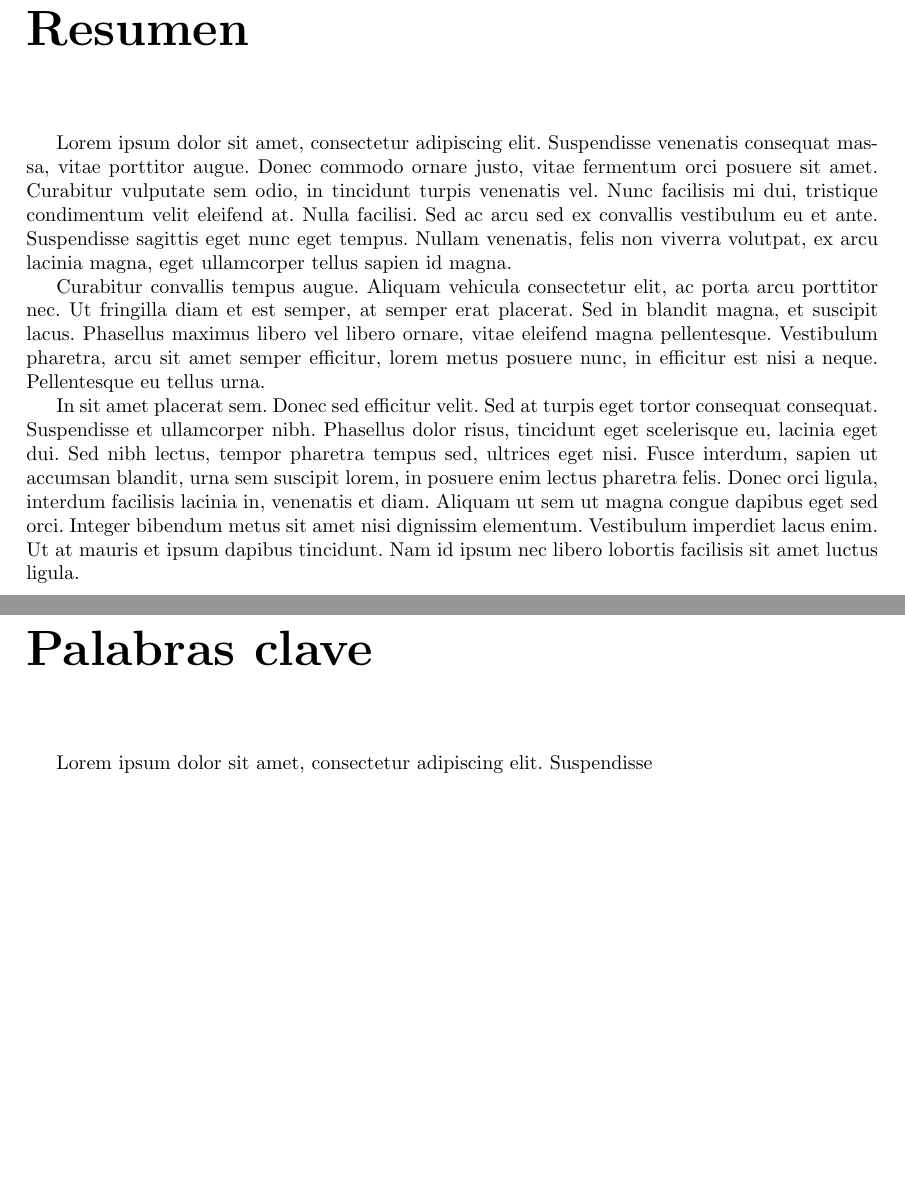
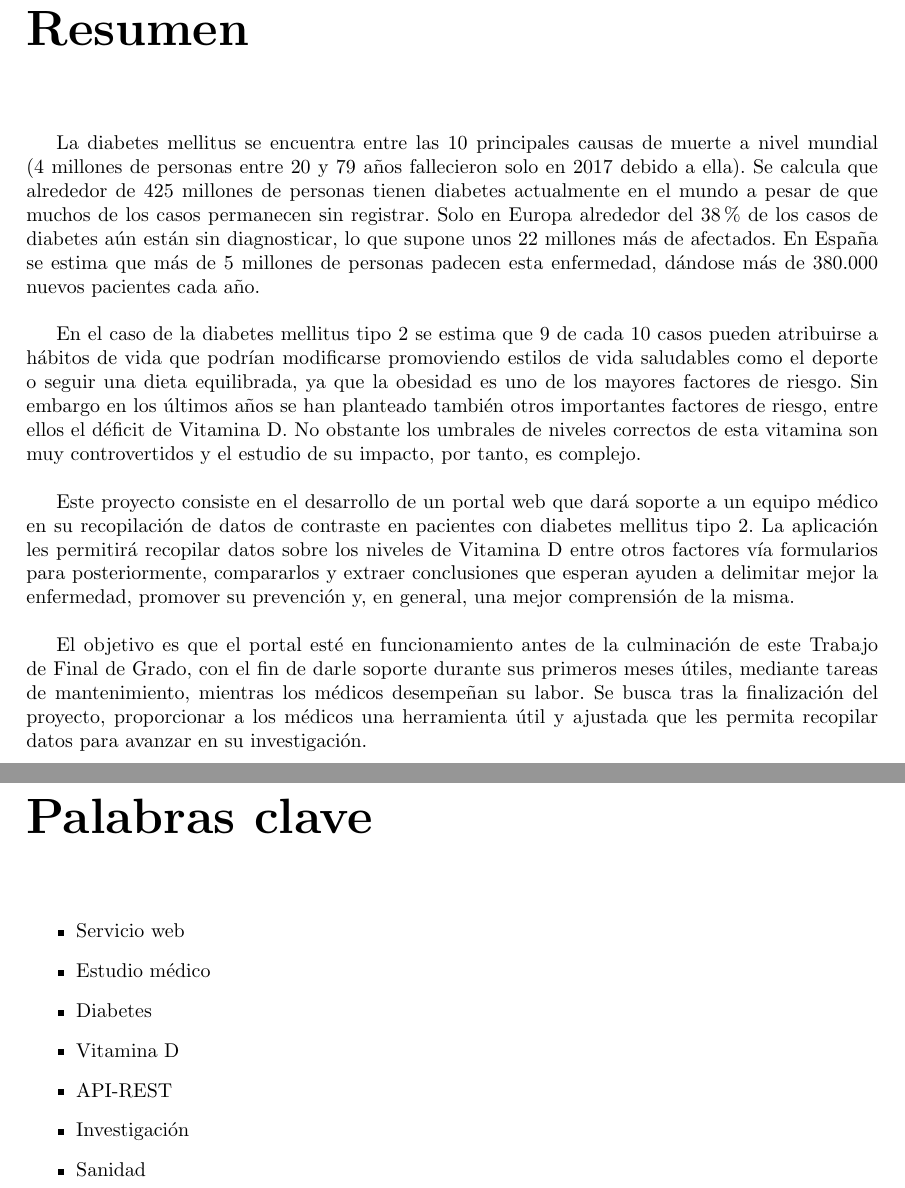
Before and after one commit to myscel/tfg-estudio-medico-memoria, a LaTeX thesis (memoria/main.tex, which reads memoria/chapters/palabrasclave/palabrasclave.tex, memoria/chapters/resumen/resumen.tex): two parts of pages 5 and 6 of 11, joined at a grey line, cut so that both start at the same text, the shorter picture padded with empty space. Compiled offline with pdfLaTeX.

Commit message:
resumen y plaabras clave hechos

```diff
--- a/memoria/chapters/palabrasclave/palabrasclave.tex
+++ b/memoria/chapters/palabrasclave/palabrasclave.tex
@@ -1,4 +1,12 @@
 \chapter*{Palabras clave}
 \addcontentsline{toc}{chapter}{Palabras clave}
 
-Lorem ipsum dolor sit amet, consectetur adipiscing elit. Suspendisse
+\begin{itemize}
+    \item Servicio web
+    \item Estudio médico
+    \item Diabetes
+    \item Vitamina D
+    \item API-REST
+    \item Investigación
+    \item Sanidad
+\end{itemize}
--- a/memoria/chapters/resumen/resumen.tex
+++ b/memoria/chapters/resumen/resumen.tex
@@ -1,8 +1,10 @@
 \chapter*{Resumen}
 \addcontentsline{toc}{chapter}{Resumen}
 
-   Lorem ipsum dolor sit amet, consectetur adipiscing elit. Suspendisse venenatis consequat massa, vitae porttitor augue. Donec commodo ornare justo, vitae fermentum orci posuere sit amet. Curabitur vulputate sem odio, in tincidunt turpis venenatis vel. Nunc facilisis mi dui, tristique condimentum velit eleifend at. Nulla facilisi. Sed ac arcu sed ex convallis vestibulum eu et ante. Suspendisse sagittis eget nunc eget tempus. Nullam venenatis, felis non viverra volutpat, ex arcu lacinia magna, eget ullamcorper tellus sapien id magna.
+   La diabetes mellitus se encuentra entre las 10 principales causas de muerte a nivel mundial (4 millones de personas entre 20 y 79 años fallecieron solo en 2017 debido a ella). Se calcula que alrededor de 425 millones de personas tienen diabetes actualmente en el mundo a pesar de que muchos de los casos permanecen sin registrar. Solo en Europa alrededor del 38\% de los casos de diabetes aún están sin diagnosticar, lo que supone unos 22 millones más de afectados. En España se estima que más de 5 millones de personas padecen esta enfermedad, dándose más de 380.000 nuevos pacientes cada año.  \newline
 
-Curabitur convallis tempus augue. Aliquam vehicula consectetur elit, ac porta arcu porttitor nec. Ut fringilla diam et est semper, at semper erat placerat. Sed in blandit magna, et suscipit lacus. Phasellus maximus libero vel libero ornare, vitae eleifend magna pellentesque. Vestibulum pharetra, arcu sit amet semper efficitur, lorem metus posuere nunc, in efficitur est nisi a neque. Pellentesque eu tellus urna.
+	En el caso de la diabetes mellitus tipo 2 se estima que 9 de cada 10 casos pueden atribuirse a hábitos de vida que podrían modificarse promoviendo estilos de vida saludables como el deporte o seguir una dieta equilibrada, ya que la obesidad es uno de los mayores factores de riesgo. Sin embargo en los últimos años se han planteado también otros importantes factores de riesgo, entre ellos el déficit de Vitamina D. No obstante los umbrales de niveles correctos de esta vitamina son muy controvertidos y el estudio de su impacto, por tanto, es complejo. \newline
 
-In sit amet placerat sem. Donec sed efficitur velit. Sed at turpis eget tortor consequat consequat. Suspendisse et ullamcorper nibh. Phasellus dolor risus, tincidunt eget scelerisque eu, lacinia eget dui. Sed nibh lectus, tempor pharetra tempus sed, ultrices eget nisi. Fusce interdum, sapien ut accumsan blandit, urna sem suscipit lorem, in posuere enim lectus pharetra felis. Donec orci ligula, interdum facilisis lacinia in, venenatis et diam. Aliquam ut sem ut magna congue dapibus eget sed orci. Integer bibendum metus sit amet nisi dignissim elementum. Vestibulum imperdiet lacus enim. Ut at mauris et ipsum dapibus tincidunt. Nam id ipsum nec libero lobortis facilisis sit amet luctus ligula.
+    Este proyecto consiste en el desarrollo de un portal web que dará soporte a un equipo médico en su recopilación de datos de contraste en pacientes con diabetes mellitus tipo 2. La aplicación les permitirá recopilar datos sobre los niveles de Vitamina D entre otros factores vía formularios para posteriormente, compararlos y extraer conclusiones que esperan ayuden a delimitar mejor la enfermedad, promover su prevención y, en general, una mejor comprensión de la misma. \newline
+
+    El objetivo es que el portal esté en funcionamiento antes de la culminación de este Trabajo de Final de Grado, con el fin de darle soporte durante sus primeros meses útiles, mediante tareas de mantenimiento, mientras los médicos desempeñan su labor. Se busca tras la finalización del proyecto, proporcionar a los médicos una herramienta útil y ajustada que les permita recopilar datos para avanzar en su investigación.
```
Also changed, not shown: memoria/tfg_estudio_medico.pdf, 1 other file.
